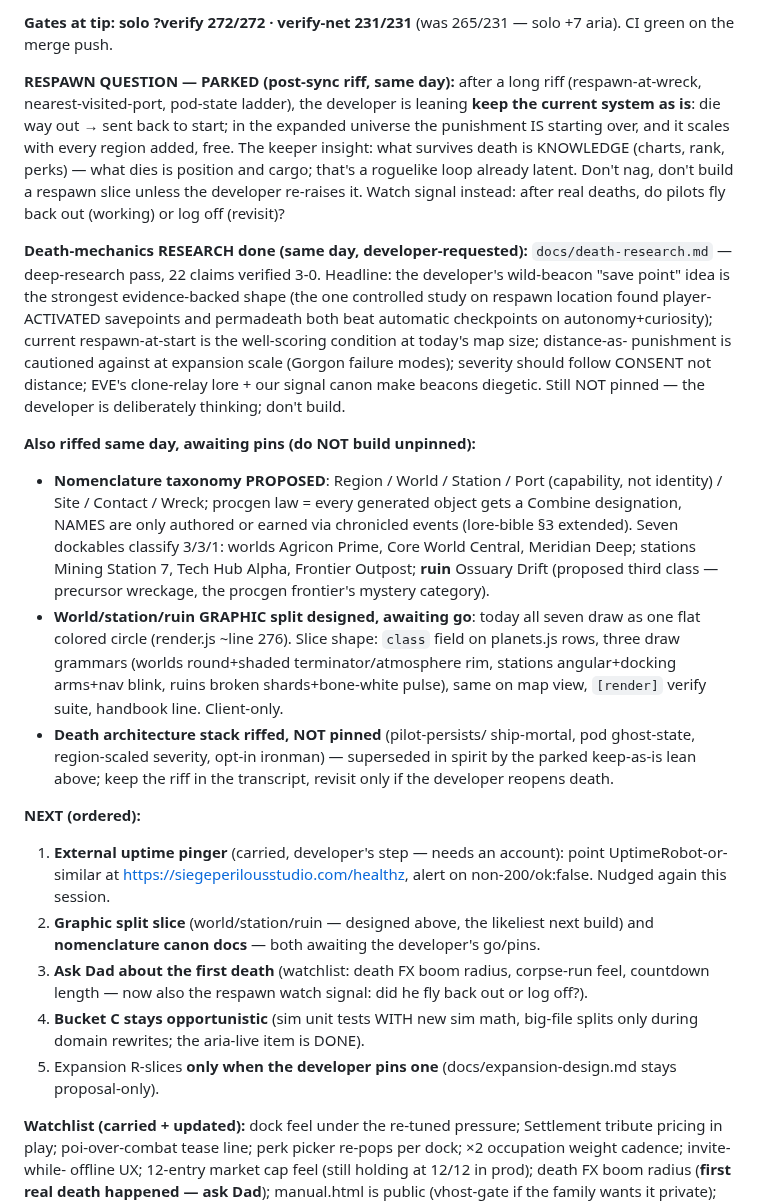
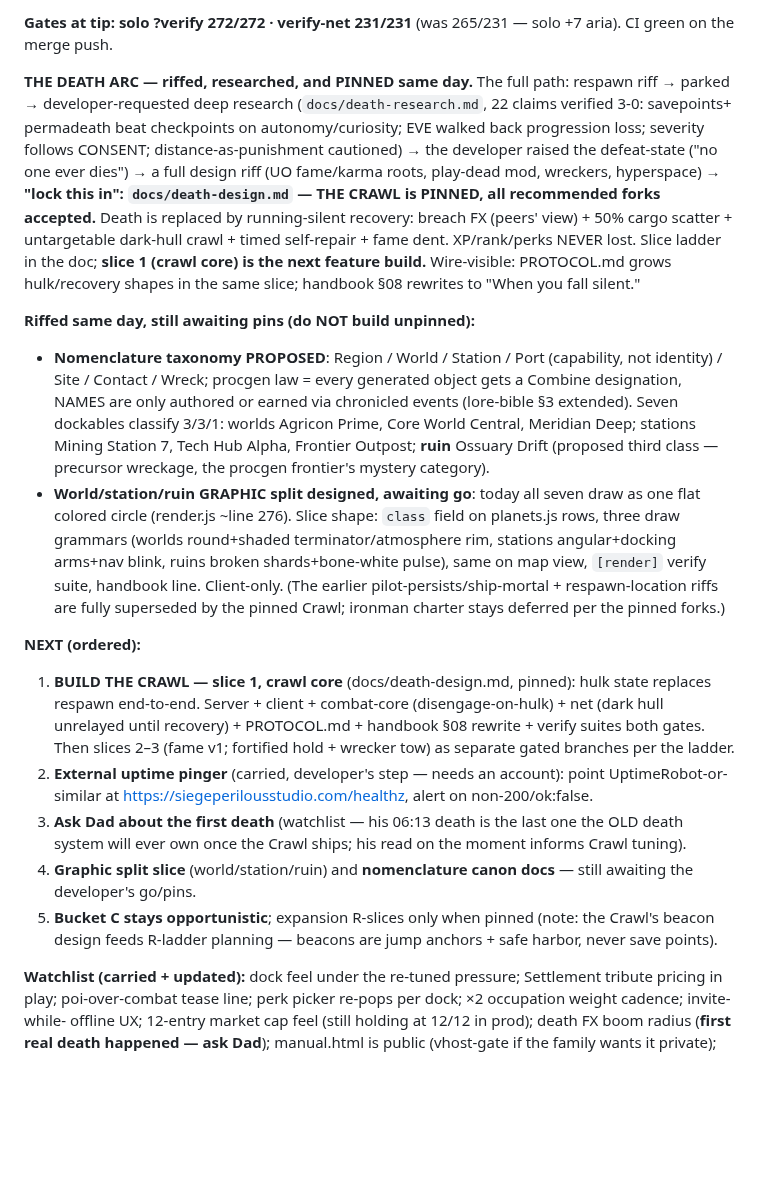
Before and after one commit to donkrumpos/space_traders, a Markdown page: NEXT-SESSION.md, the part around the change. Rendered like a GitHub page; blank space fills up the shorter version.

```diff
--- a/NEXT-SESSION.md
+++ b/NEXT-SESSION.md
@@ -43,30 +43,23 @@ main's tip** (deployed this session, verified outside-in). One slice built:
 **Gates at tip: solo ?verify 272/272 · verify-net 231/231** (was 265/231 —
 solo +7 aria). CI green on the merge push.
 
-**RESPAWN QUESTION — PARKED (post-sync riff, same day):** after a long
-riff (respawn-at-wreck, nearest-visited-port, pod-state ladder), the
-developer is leaning **keep the current system as is**: die way out →
-sent back to start; in the expanded universe the punishment IS starting
-over, and it scales with every region added, free. The keeper insight:
-what survives death is KNOWLEDGE (charts, rank, perks) — what dies is
-position and cargo; that's a roguelike loop already latent. Don't nag,
-don't build a respawn slice unless the developer re-raises it. Watch
-signal instead: after real deaths, do pilots fly back out (working) or
-log off (revisit)?
+**THE DEATH ARC — riffed, researched, and PINNED same day.** The full
+path: respawn riff → parked → developer-requested deep research
+(`docs/death-research.md`, 22 claims verified 3-0: savepoints+
+permadeath beat checkpoints on autonomy/curiosity; EVE walked back
+progression loss; severity follows CONSENT; distance-as-punishment
+cautioned) → the developer raised the defeat-state ("no one ever
+dies") → a full design riff (UO fame/karma roots, play-dead mod,
+wreckers, hyperspace) → **"lock this in": `docs/death-design.md` — THE
+CRAWL is PINNED, all recommended forks accepted.** Death is replaced
+by running-silent recovery: breach FX (peers' view) + 50% cargo
+scatter + untargetable dark-hull crawl + timed self-repair +
+fame dent. XP/rank/perks NEVER lost. Slice ladder in the doc; **slice
+1 (crawl core) is the next feature build.** Wire-visible: PROTOCOL.md
+grows hulk/recovery shapes in the same slice; handbook §08 rewrites to
+"When you fall silent."
 
-**Death-mechanics RESEARCH done (same day, developer-requested):**
-`docs/death-research.md` — deep-research pass, 22 claims verified 3-0.
-Headline: the developer's wild-beacon "save point" idea is the
-strongest evidence-backed shape (the one controlled study on respawn
-location found player-ACTIVATED savepoints and permadeath both beat
-automatic checkpoints on autonomy+curiosity); current respawn-at-start
-is the well-scoring condition at today's map size; distance-as-
-punishment is cautioned against at expansion scale (Gorgon failure
-modes); severity should follow CONSENT not distance; EVE's clone-relay
-lore + our signal canon make beacons diegetic. Still NOT pinned — the
-developer is deliberately thinking; don't build.
-
-**Also riffed same day, awaiting pins (do NOT build unpinned):**
+**Riffed same day, still awaiting pins (do NOT build unpinned):**
 - **Nomenclature taxonomy PROPOSED**: Region / World / Station / Port
   (capability, not identity) / Site / Contact / Wreck; procgen law =
   every generated object gets a Combine designation, NAMES are only
@@ -81,27 +74,28 @@ developer is deliberately thinking; don't build.
   round+shaded terminator/atmosphere rim, stations angular+docking
   arms+nav blink, ruins broken shards+bone-white pulse), same on map
   view, `[render]` verify suite, handbook line. Client-only.
-- **Death architecture stack riffed, NOT pinned** (pilot-persists/
-  ship-mortal, pod ghost-state, region-scaled severity, opt-in ironman)
-  — superseded in spirit by the parked keep-as-is lean above; keep the
-  riff in the transcript, revisit only if the developer reopens death.
+(The earlier pilot-persists/ship-mortal + respawn-location riffs are
+fully superseded by the pinned Crawl; ironman charter stays deferred
+per the pinned forks.)
 
 **NEXT (ordered):**
-1. **External uptime pinger** (carried, developer's step — needs an
+1. **BUILD THE CRAWL — slice 1, crawl core** (docs/death-design.md,
+   pinned): hulk state replaces respawn end-to-end. Server + client +
+   combat-core (disengage-on-hulk) + net (dark hull unrelayed until
+   recovery) + PROTOCOL.md + handbook §08 rewrite + verify suites both
+   gates. Then slices 2–3 (fame v1; fortified hold + wrecker tow) as
+   separate gated branches per the ladder.
+2. **External uptime pinger** (carried, developer's step — needs an
    account): point UptimeRobot-or-similar at
    https://siegeperilousstudio.com/healthz, alert on non-200/ok:false.
-   Nudged again this session.
-2. **Graphic split slice** (world/station/ruin — designed above, the
-   likeliest next build) and **nomenclature canon docs** — both awaiting
-   the developer's go/pins.
-3. **Ask Dad about the first death** (watchlist: death FX boom radius,
-   corpse-run feel, countdown length — now also the respawn watch
-   signal: did he fly back out or log off?).
-4. **Bucket C stays opportunistic** (sim unit tests WITH new sim math,
-   big-file splits only during domain rewrites; the aria-live item is
-   DONE).
-5. Expansion R-slices **only when the developer pins one**
-   (docs/expansion-design.md stays proposal-only).
+3. **Ask Dad about the first death** (watchlist — his 06:13 death is
+   the last one the OLD death system will ever own once the Crawl
+   ships; his read on the moment informs Crawl tuning).
+4. **Graphic split slice** (world/station/ruin) and **nomenclature
+   canon docs** — still awaiting the developer's go/pins.
+5. **Bucket C stays opportunistic**; expansion R-slices only when
+   pinned (note: the Crawl's beacon design feeds R-ladder planning —
+   beacons are jump anchors + safe harbor, never save points).
 
 **Watchlist (carried + updated):** dock feel under the re-tuned pressure;
 Settlement tribute pricing in play; poi-over-combat tease line; perk
```
Also changed, not shown: docs/death-design.md (+31 -20 lines).
